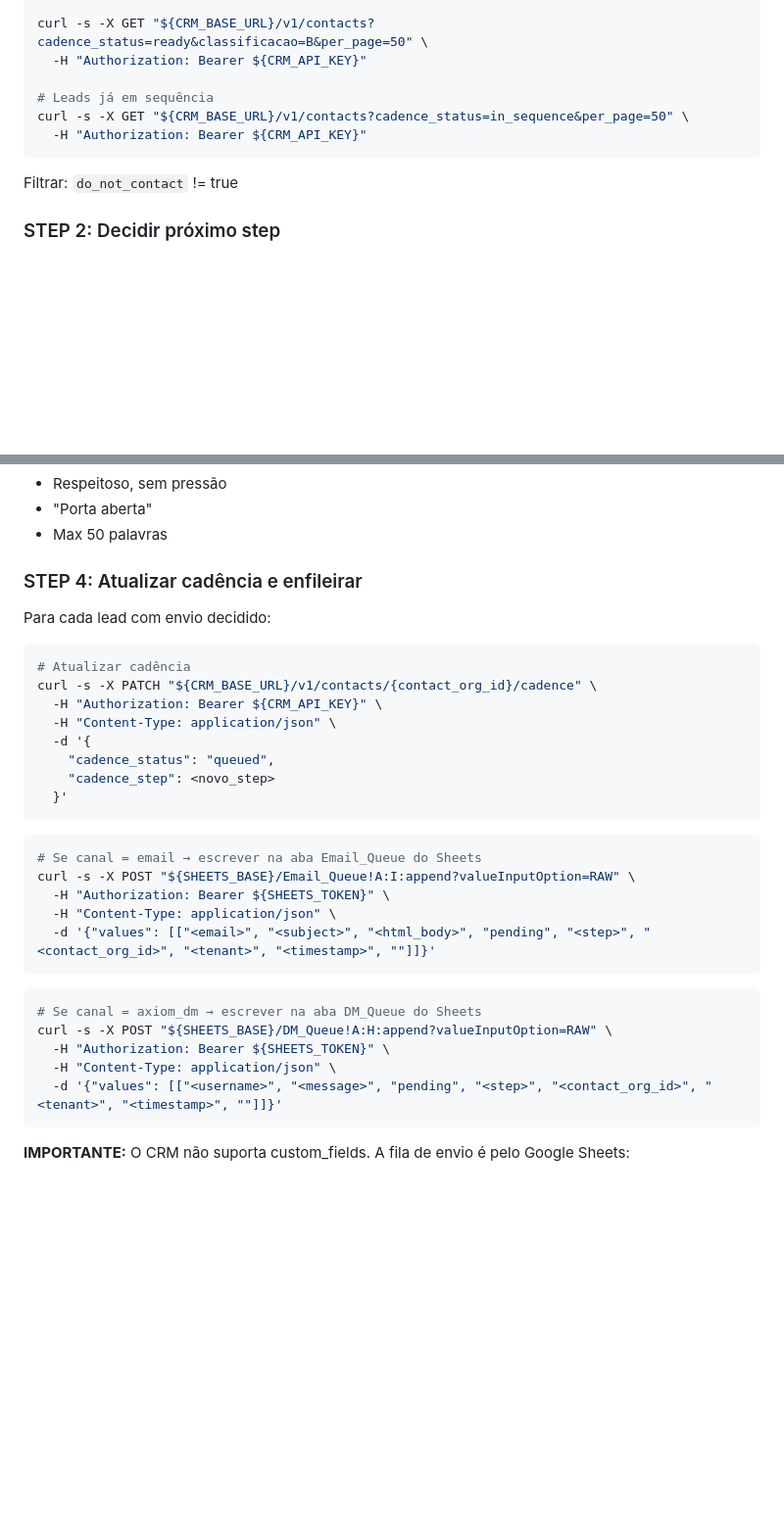
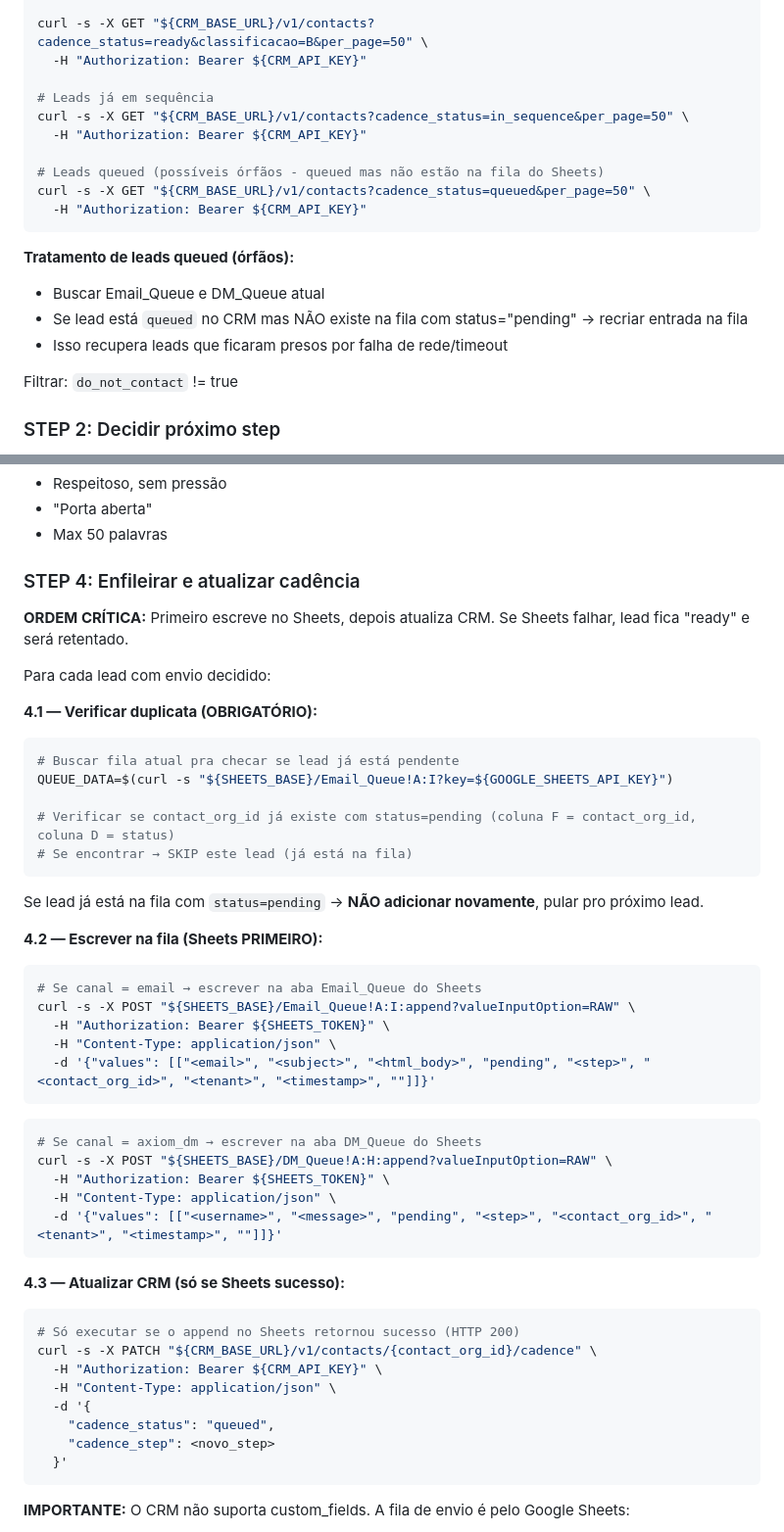
Before and after one commit to vinicius-leveron/outbound-engine, a Markdown page: modules/m4-cadence-orchestrator/prompt.md, 2 parts joined by grey strips. Shown at 98% size. Drawn GitHub-style; blank space fills up the shorter version.

Commit message:
fix(m4): prevent looping and orphaned leads
- Add query for queued leads to recover orphans stuck in queue
- Add duplicate check before appending to Email_Queue/DM_Queue
- Invert operation order: write to Sheets FIRST, then update CRM
  (prevents orphaned leads if Sheets write fails)

Fixes:
- Leads stuck in "queued" status are now detected and re-queued
- Same lead won't be added to queue twice (deduplication)
- If Sheets append fails, lead stays "ready" for retry

Co-Authored-By: Claude Opus 4.5 <noreply@anthropic.com>

````diff
--- a/modules/m4-cadence-orchestrator/prompt.md
+++ b/modules/m4-cadence-orchestrator/prompt.md
@@ -89,7 +89,16 @@ curl -s -X GET "${CRM_BASE_URL}/v1/contacts?cadence_status=ready&classificacao=B
 # Leads já em sequência
 curl -s -X GET "${CRM_BASE_URL}/v1/contacts?cadence_status=in_sequence&per_page=50" \
   -H "Authorization: Bearer ${CRM_API_KEY}"
+
+# Leads queued (possíveis órfãos - queued mas não estão na fila do Sheets)
+curl -s -X GET "${CRM_BASE_URL}/v1/contacts?cadence_status=queued&per_page=50" \
+  -H "Authorization: Bearer ${CRM_API_KEY}"
 ```
+
+**Tratamento de leads queued (órfãos):**
+- Buscar Email_Queue e DM_Queue atual
+- Se lead está `queued` no CRM mas NÃO existe na fila com status="pending" → recriar entrada na fila
+- Isso recupera leads que ficaram presos por falha de rede/timeout
 
 Filtrar: `do_not_contact` != true
 
@@ -139,20 +148,25 @@ Para cada envio, buscar o template da categoria certa e personalizar com dados d
 - "Porta aberta"
 - Max 50 palavras
 
-### STEP 4: Atualizar cadência e enfileirar
+### STEP 4: Enfileirar e atualizar cadência
+
+**ORDEM CRÍTICA:** Primeiro escreve no Sheets, depois atualiza CRM. Se Sheets falhar, lead fica "ready" e será retentado.
 
 Para cada lead com envio decidido:
 
+**4.1 — Verificar duplicata (OBRIGATÓRIO):**
+
 ```bash
-# Atualizar cadência
-curl -s -X PATCH "${CRM_BASE_URL}/v1/contacts/{contact_org_id}/cadence" \
-  -H "Authorization: Bearer ${CRM_API_KEY}" \
-  -H "Content-Type: application/json" \
-  -d '{
-    "cadence_status": "queued",
-    "cadence_step": <novo_step>
-  }'
+# Buscar fila atual pra checar se lead já está pendente
+QUEUE_DATA=$(curl -s "${SHEETS_BASE}/Email_Queue!A:I?key=${GOOGLE_SHEETS_API_KEY}")
+
+# Verificar se contact_org_id já existe com status=pending (coluna F = contact_org_id, coluna D = status)
+# Se encontrar → SKIP este lead (já está na fila)
 ```
+
+Se lead já está na fila com `status=pending` → **NÃO adicionar novamente**, pular pro próximo lead.
+
+**4.2 — Escrever na fila (Sheets PRIMEIRO):**
 
 ```bash
 # Se canal = email → escrever na aba Email_Queue do Sheets
@@ -168,6 +182,19 @@ curl -s -X POST "${SHEETS_BASE}/DM_Queue!A:H:append?valueInputOption=RAW" \
   -H "Authorization: Bearer ${SHEETS_TOKEN}" \
   -H "Content-Type: application/json" \
   -d '{"values": [["<username>", "<message>", "pending", "<step>", "<contact_org_id>", "<tenant>", "<timestamp>", ""]]}'
+```
+
+**4.3 — Atualizar CRM (só se Sheets sucesso):**
+
+```bash
+# Só executar se o append no Sheets retornou sucesso (HTTP 200)
+curl -s -X PATCH "${CRM_BASE_URL}/v1/contacts/{contact_org_id}/cadence" \
+  -H "Authorization: Bearer ${CRM_API_KEY}" \
+  -H "Content-Type: application/json" \
+  -d '{
+    "cadence_status": "queued",
+    "cadence_step": <novo_step>
+  }'
 ```
 
 **IMPORTANTE:** O CRM não suporta custom_fields. A fila de envio é pelo Google Sheets:
````
